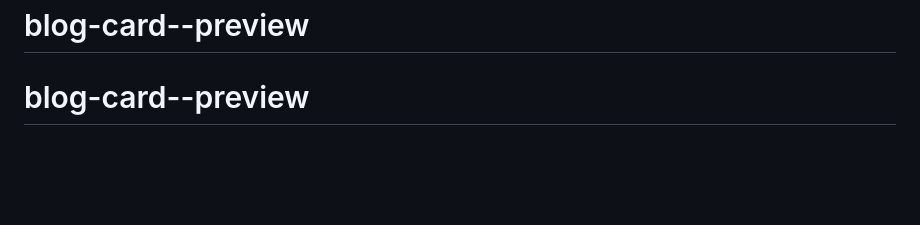
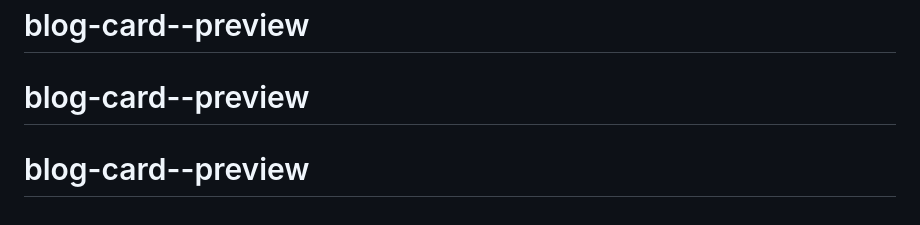
Before and after one commit to luulaa13/blog-preview-card, a Markdown page: README.md, the part around the change. GitHub-like rendering; blank space fills up the shorter version.

```diff
--- a/README.md
+++ b/README.md
@@ -94,3 +94,4 @@ This challenge is completely free. Please share it with anyone who will find it
 # blog-preview-card
 # blog-card--preview
 # blog-card--preview
+# blog-card--preview
```
